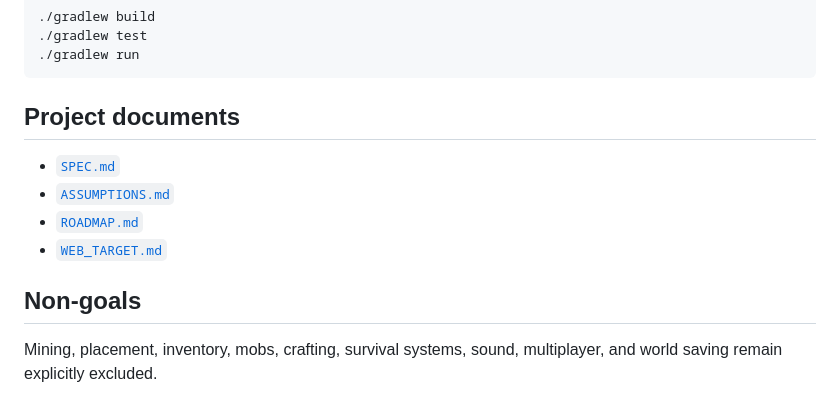
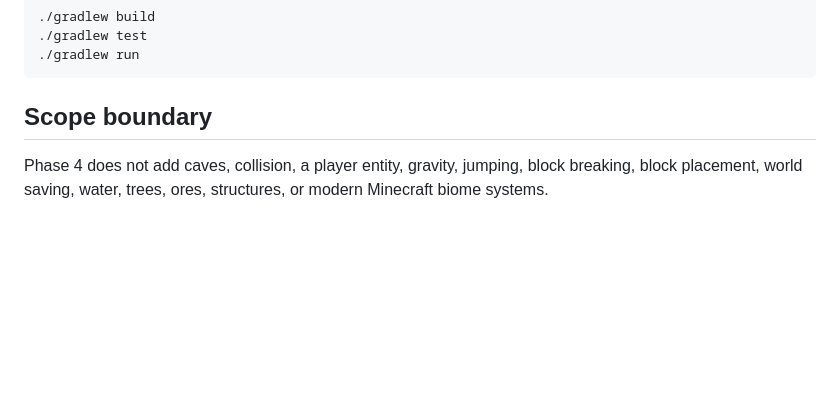
Before and after one commit to orscathinus/minecraft, a Markdown page: README.md, the part around one of its changes. Drawn GitHub-style; blank space fills up the shorter version.

````diff
--- a/README.md
+++ b/README.md
@@ -82,13 +72,6 @@ The Java/LWJGL desktop target remains a Phase 1 reference shell. The public Phas
 ./gradlew run
 ```
 
-## Project documents
+## Scope boundary
 
-- [`SPEC.md`](SPEC.md)
-- [`ASSUMPTIONS.md`](ASSUMPTIONS.md)
-- [`ROADMAP.md`](ROADMAP.md)
-- [`WEB_TARGET.md`](WEB_TARGET.md)
-
-## Non-goals
-
-Mining, placement, inventory, mobs, crafting, survival systems, sound, multiplayer, and world saving remain explicitly excluded.
+Phase 4 does not add caves, collision, a player entity, gravity, jumping, block breaking, block placement, world saving, water, trees, ores, structures, or modern Minecraft biome systems.
````
Also changed, not shown: other parts of README.md (+26 -36 lines).
